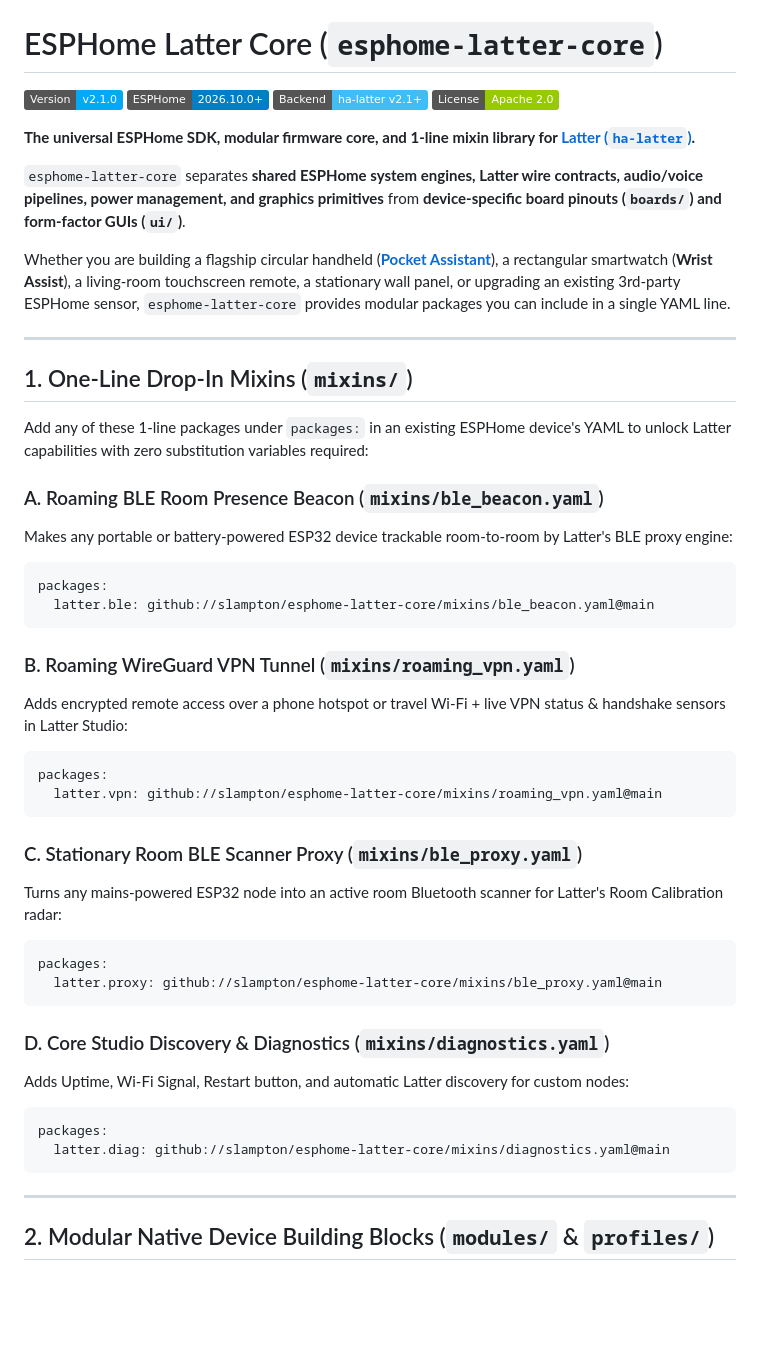
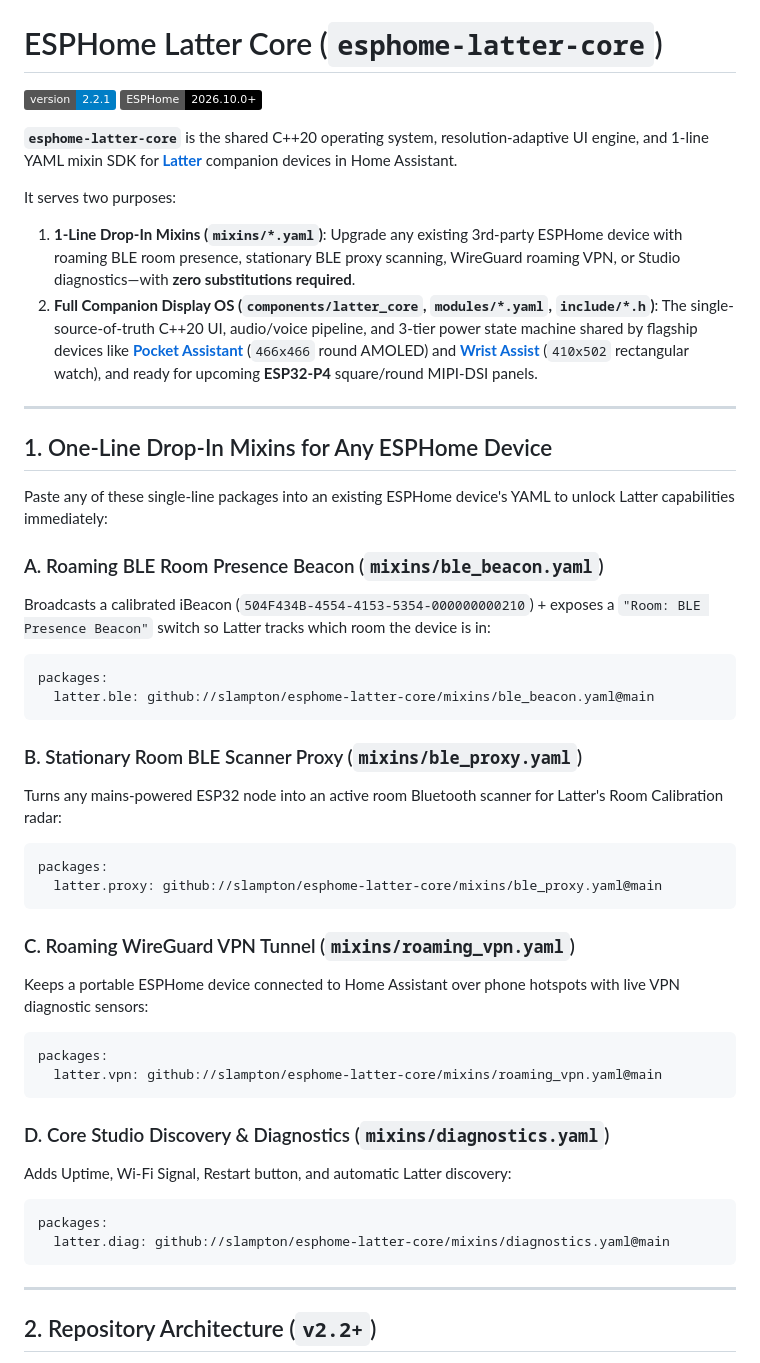
Before and after one commit to slampton/esphome-latter-core, a Markdown page: README.md, the part around one of its changes. GitHub-like rendering; badges without logos; blank space fills up the shorter version.

````diff
--- a/README.md
+++ b/README.md
@@ -1,45 +1,43 @@
 # ESPHome Latter Core (`esphome-latter-core`)
 
-[![Version](https://img.shields.io/badge/Version-v2.1.0-03a9f4.svg)](https://github.com/slampton/esphome-latter-core)
-[![ESPHome](https://img.shields.io/badge/ESPHome-2026.10.0%2B-blue.svg)](https://esphome.io)
-[![Backend](https://img.shields.io/badge/Backend-ha--latter%20v2.1%2B-41BDF5.svg)](https://github.com/slampton/ha-latter)
-[![License](https://img.shields.io/badge/License-Apache%202.0-green.svg)](LICENSE)
+[![Release](https://img.shields.io/badge/version-2.2.1-blue.svg)](https://github.com/slampton/esphome-latter-core)
+[![ESPHome](https://img.shields.io/badge/ESPHome-2026.10.0%2B-000000.svg)](https://esphome.io/)
 
-**The universal ESPHome SDK, modular firmware core, and 1-line mixin library for [Latter (`ha-latter`)](https://github.com/slampton/ha-latter).**
+**`esphome-latter-core`** is the shared C++20 operating system, resolution-adaptive UI engine, and 1-line YAML mixin SDK for **[Latter](https://github.com/slampton/ha-latter)** companion devices in Home Assistant.
 
-`esphome-latter-core` separates **shared ESPHome system engines, Latter wire contracts, audio/voice pipelines, power management, and graphics primitives** from **device-specific board pinouts (`boards/`) and form-factor GUIs (`ui/`)**.
-
-Whether you are building a flagship circular handheld (**[Pocket Assistant](https://github.com/slampton/esphome-pocket-assistant)**), a rectangular smartwatch (**Wrist Assist**), a living-room touchscreen remote, a stationary wall panel, or upgrading an existing 3rd-party ESPHome sensor, `esphome-latter-core` provides modular packages you can include in a single YAML line.
+It serves two purposes:
+1. **1-Line Drop-In Mixins (`mixins/*.yaml`)**: Upgrade any existing 3rd-party ESPHome device with roaming BLE room presence, stationary BLE proxy scanning, WireGuard roaming VPN, or Studio diagnostics—with **zero substitutions required**.
+2. **Full Companion Display OS (`components/latter_core`, `modules/*.yaml`, `include/*.h`)**: The single-source-of-truth C++20 UI, audio/voice pipeline, and 3-tier power state machine shared by flagship devices like **[Pocket Assistant](https://github.com/slampton/esphome-pocket-assistant)** (`466x466` round AMOLED) and **[Wrist Assist](https://github.com/slampton/esphome-wrist-assist)** (`410x502` rectangular watch), and ready for upcoming **ESP32-P4** square/round MIPI-DSI panels.
 
 ---
 
-## 1. One-Line Drop-In Mixins (`mixins/`)
+## 1. One-Line Drop-In Mixins for Any ESPHome Device
 
-Add any of these 1-line packages under `packages:` in an existing ESPHome device's YAML to unlock Latter capabilities with zero substitution variables required:
+Paste any of these single-line packages into an existing ESPHome device's YAML to unlock Latter capabilities immediately:
 
 ### A. Roaming BLE Room Presence Beacon (`mixins/ble_beacon.yaml`)
-Makes any portable or battery-powered ESP32 device trackable room-to-room by Latter's BLE proxy engine:
+Broadcasts a calibrated iBeacon (`504F434B-4554-4153-5354-000000000210`) + exposes a `"Room: BLE Presence Beacon"` switch so Latter tracks which room the device is in:
 ```yaml
 packages:
   latter.ble: github://slampton/esphome-latter-core/mixins/ble_beacon.yaml@main
 ```
 
-### B. Roaming WireGuard VPN Tunnel (`mixins/roaming_vpn.yaml`)
-Adds encrypted remote access over a phone hotspot or travel Wi-Fi + live VPN status & handshake sensors in Latter Studio:
-```yaml
-packages:
-  latter.vpn: github://slampton/esphome-latter-core/mixins/roaming_vpn.yaml@main
-```
-
-### C. Stationary Room BLE Scanner Proxy (`mixins/ble_proxy.yaml`)
+### B. Stationary Room BLE Scanner Proxy (`mixins/ble_proxy.yaml`)
 Turns any mains-powered ESP32 node into an active room Bluetooth scanner for Latter's Room Calibration radar:
 ```yaml
 packages:
   latter.proxy: github://slampton/esphome-latter-core/mixins/ble_proxy.yaml@main
 ```
 
+### C. Roaming WireGuard VPN Tunnel (`mixins/roaming_vpn.yaml`)
+Keeps a portable ESPHome device connected to Home Assistant over phone hotspots with live VPN diagnostic sensors:
+```yaml
+packages:
+  latter.vpn: github://slampton/esphome-latter-core/mixins/roaming_vpn.yaml@main
+```
+
 ### D. Core Studio Discovery & Diagnostics (`mixins/diagnostics.yaml`)
-Adds Uptime, Wi-Fi Signal, Restart button, and automatic Latter discovery for custom nodes:
+Adds Uptime, Wi-Fi Signal, Restart button, and automatic Latter discovery:
 ```yaml
 packages:
   latter.diag: github://slampton/esphome-latter-core/mixins/diagnostics.yaml@main
@@ -47,5 +45,5 @@ packages:
 
 ---
 
-## 2. Modular Native Device Building Blocks (`modules/` & `profiles/`)
+## 2. Repository Architecture (`v2.2+`)
 
````
Also changed, not shown: other parts of README.md (+67 -15 lines).
